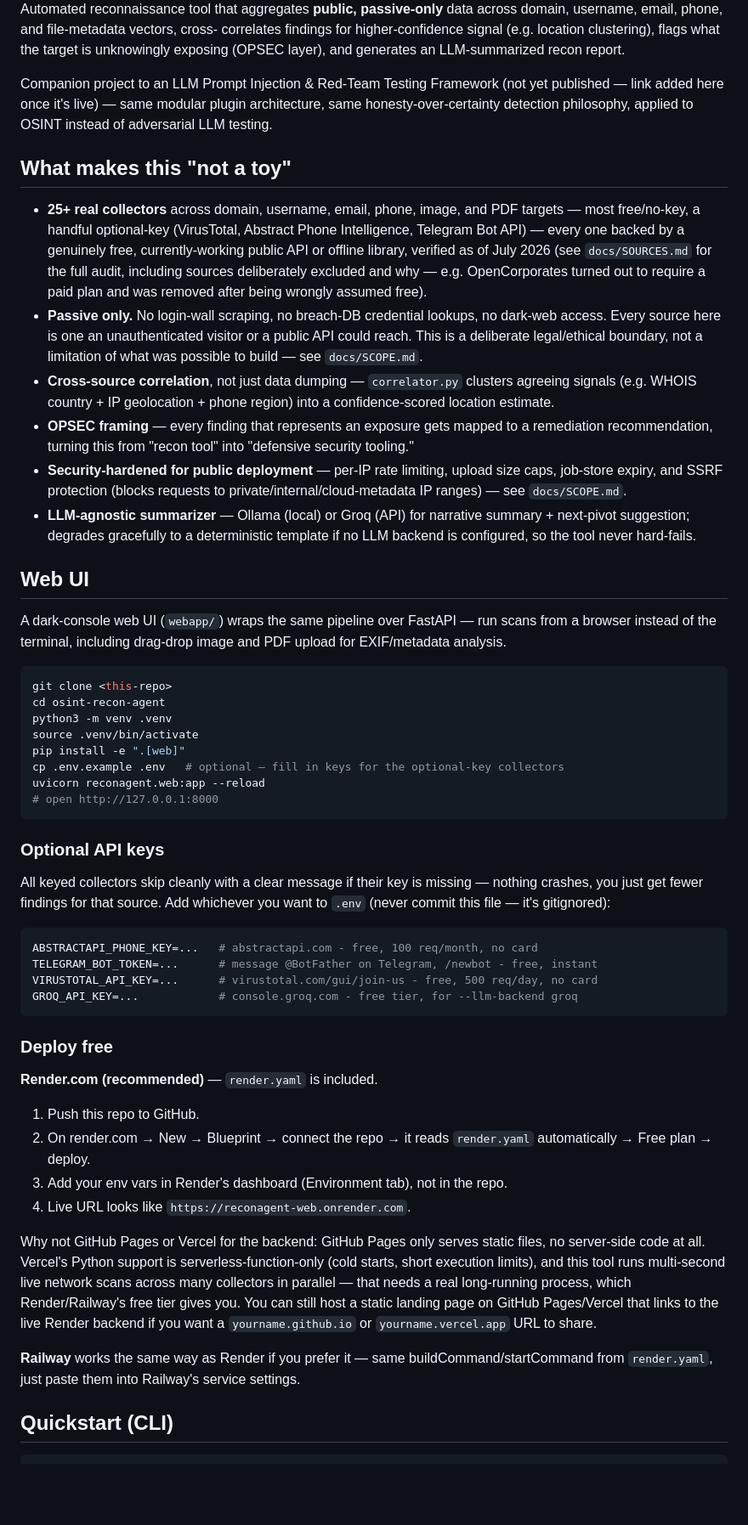
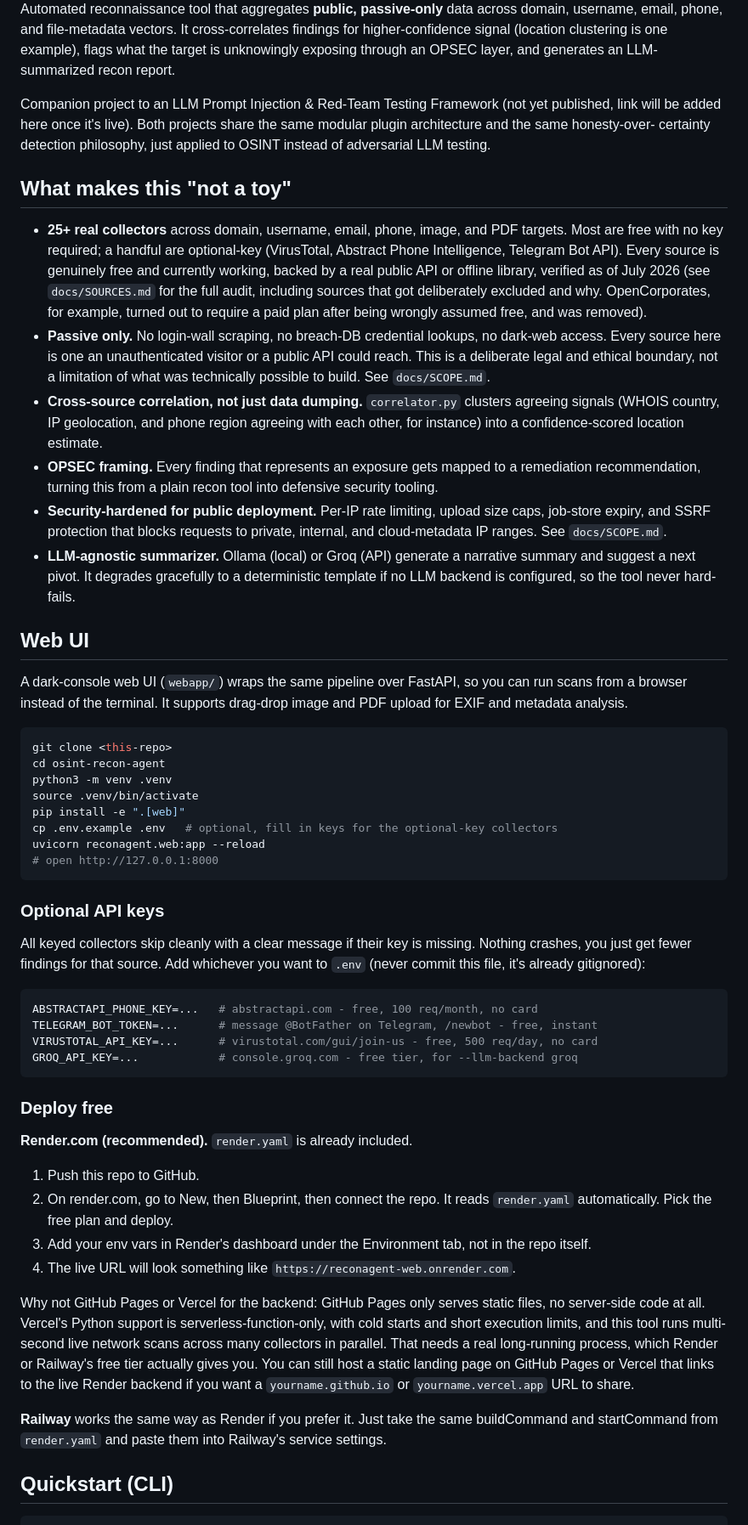
Before and after one commit to Ujjwaljain4u/reconagent, a Markdown page: README.md, the part around one of its changes. Shown at 85% size. Drawn GitHub-style; blank space fills up the shorter version.

Commit message:
Rewrite README with natural punctuation

````diff
--- a/README.md
+++ b/README.md
@@ -9,46 +13,51 @@
 
 Automated reconnaissance tool that aggregates **public, passive-only** data
-across domain, username, email, phone, and file-metadata vectors, cross-
-correlates findings for higher-confidence signal (e.g. location clustering),
-flags what the target is unknowingly exposing (OPSEC layer), and generates
-an LLM-summarized recon report.
+across domain, username, email, phone, and file-metadata vectors. It
+cross-correlates findings for higher-confidence signal (location clustering
+is one example), flags what the target is unknowingly exposing through an
+OPSEC layer, and generates an LLM-summarized recon report.
 
 Companion project to an LLM Prompt Injection & Red-Team Testing Framework
-(not yet published — link added here once it's live) —
-same modular plugin architecture, same honesty-over-certainty detection
-philosophy, applied to OSINT instead of adversarial LLM testing.
+(not yet published, link will be added here once it's live). Both projects
+share the same modular plugin architecture and the same honesty-over-
+certainty detection philosophy, just applied to OSINT instead of
+adversarial LLM testing.
 
 ## What makes this "not a toy"
 
 - **25+ real collectors** across domain, username, email, phone, image, and
-  PDF targets — most free/no-key, a handful optional-key (VirusTotal,
-  Abstract Phone Intelligence, Telegram Bot API) — every one backed by a
-  genuinely free, currently-working public API or offline library, verified
-  as of July 2026 (see `docs/SOURCES.md` for the full audit, including
-  sources deliberately excluded and why — e.g. OpenCorporates turned out to
-  require a paid plan and was removed after being wrongly assumed free).
+  PDF targets. Most are free with no key required; a handful are optional-key
+  (VirusTotal, Abstract Phone Intelligence, Telegram Bot API). Every source
+  is genuinely free and currently working, backed by a real public API or
+  offline library, verified as of July 2026 (see `docs/SOURCES.md` for the
+  full audit, including sources that got deliberately excluded and why.
+  OpenCorporates, for example, turned out to require a paid plan after being
+  wrongly assumed free, and was removed).
 - **Passive only.** No login-wall scraping, no breach-DB credential lookups,
   no dark-web access. Every source here is one an unauthenticated visitor
-  or a public API could reach. This is a deliberate legal/ethical boundary,
-  not a limitation of what was possible to build — see `docs/SCOPE.md`.
-- **Cross-source correlation**, not just data dumping — `correlator.py`
-  clusters agreeing signals (e.g. WHOIS country + IP geolocation + phone
-  region) into a confidence-scored location estimate.
-- **OPSEC framing** — every finding that represents an exposure gets mapped
-  to a remediation recommendation, turning this from "recon tool" into
-  "defensive security tooling."
-- **Security-hardened for public deployment** — per-IP rate limiting,
-  upload size caps, job-store expiry, and SSRF protection (blocks requests
-  to private/internal/cloud-metadata IP ranges) — see `docs/SCOPE.md`.
-- **LLM-agnostic summarizer** — Ollama (local) or Groq (API) for narrative
-  summary + next-pivot suggestion; degrades gracefully to a deterministic
-  template if no LLM backend is configured, so the tool never hard-fails.
+  or a public API could reach. This is a deliberate legal and ethical
+  boundary, not a limitation of what was technically possible to build.
+  See `docs/SCOPE.md`.
+- **Cross-source correlation, not just data dumping.** `correlator.py`
+  clusters agreeing signals (WHOIS country, IP geolocation, and phone region
+  agreeing with each other, for instance) into a confidence-scored location
+  estimate.
+- **OPSEC framing.** Every finding that represents an exposure gets mapped
+  to a remediation recommendation, turning this from a plain recon tool into
+  defensive security tooling.
+- **Security-hardened for public deployment.** Per-IP rate limiting, upload
+  size caps, job-store expiry, and SSRF protection that blocks requests to
+  private, internal, and cloud-metadata IP ranges. See `docs/SCOPE.md`.
+- **LLM-agnostic summarizer.** Ollama (local) or Groq (API) generate a
+  narrative summary and suggest a next pivot. It degrades gracefully to a
+  deterministic template if no LLM backend is configured, so the tool never
+  hard-fails.
 
 ## Web UI
 
-A dark-console web UI (`webapp/`) wraps the same pipeline over FastAPI —
-run scans from a browser instead of the terminal, including drag-drop image
-and PDF upload for EXIF/metadata analysis.
+A dark-console web UI (`webapp/`) wraps the same pipeline over FastAPI, so
+you can run scans from a browser instead of the terminal. It supports
+drag-drop image and PDF upload for EXIF and metadata analysis.
 
 ```bash
 git clone <this-repo>
@@ -56,7 +65,7 @@ cd osint-recon-agent
 python3 -m venv .venv
 source .venv/bin/activate
 pip install -e ".[web]"
-cp .env.example .env   # optional — fill in keys for the optional-key collectors
+cp .env.example .env   # optional, fill in keys for the optional-key collectors
 uvicorn reconagent.web:app --reload
 # open http://127.0.0.1:8000
 ```
@@ -64,8 +73,9 @@ uvicorn reconagent.web:app --reload
 ### Optional API keys
 
 All keyed collectors skip cleanly with a clear message if their key is
-missing — nothing crashes, you just get fewer findings for that source.
-Add whichever you want to `.env` (never commit this file — it's gitignored):
+missing. Nothing crashes, you just get fewer findings for that source. Add
+whichever you want to `.env` (never commit this file, it's already
+gitignored):
 
 ```bash
 ABSTRACTAPI_PHONE_KEY=...   # abstractapi.com - free, 100 req/month, no card
@@ -76,25 +86,27 @@ GROQ_API_KEY=...            # console.groq.com - free tier, for --llm-backend gr
 
 ### Deploy free
 
-**Render.com (recommended)** — `render.yaml` is included.
+**Render.com (recommended).** `render.yaml` is already included.
 1. Push this repo to GitHub.
-2. On render.com → New → Blueprint → connect the repo → it reads `render.yaml`
-   automatically → Free plan → deploy.
-3. Add your env vars in Render's dashboard (Environment tab), not in the repo.
-4. Live URL looks like `https://reconagent-web.onrender.com`.
+2. On render.com, go to New, then Blueprint, then connect the repo. It reads
+   `render.yaml` automatically. Pick the free plan and deploy.
+3. Add your env vars in Render's dashboard under the Environment tab, not in
+   the repo itself.
+4. The live URL will look something like
+   `https://reconagent-web.onrender.com`.
 
 Why not GitHub Pages or Vercel for the backend: GitHub Pages only serves
 static files, no server-side code at all. Vercel's Python support is
-serverless-function-only (cold starts, short execution limits), and this
-tool runs multi-second live network scans across many collectors in
-parallel — that needs a real long-running process, which Render/Railway's
-free tier gives you. You can still host a static landing page on GitHub
-Pages/Vercel that links to the live Render backend if you want a
+serverless-function-only, with cold starts and short execution limits, and
+this tool runs multi-second live network scans across many collectors in
+parallel. That needs a real long-running process, which Render or Railway's
+free tier actually gives you. You can still host a static landing page on
+GitHub Pages or Vercel that links to the live Render backend if you want a
 `yourname.github.io` or `yourname.vercel.app` URL to share.
 
-**Railway** works the same way as Render if you prefer it — same
-buildCommand/startCommand from `render.yaml`, just paste them into Railway's
-service settings.
+**Railway** works the same way as Render if you prefer it. Just take the
+same buildCommand and startCommand from `render.yaml` and paste them into
+Railway's service settings.
 
 ## Quickstart (CLI)
 
````
Also changed, not shown: other parts of README.md (+33 -30 lines).
